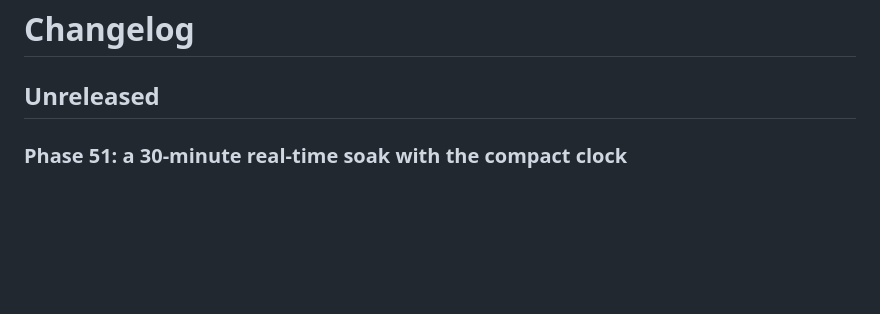
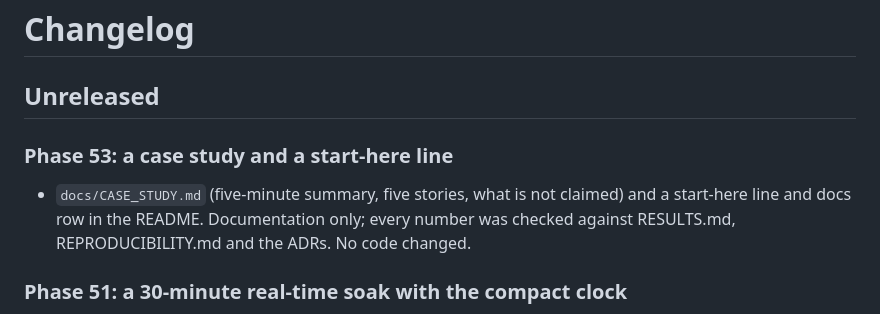
Before and after one commit to rxj0102/hft, a Markdown page: CHANGELOG.md, the part around the change. Drawn GitHub-style; blank space fills up the shorter version.

```diff
--- a/CHANGELOG.md
+++ b/CHANGELOG.md
@@ -1,6 +1,10 @@
 # Changelog
 
 ## Unreleased
+
+### Phase 53: a case study and a start-here line
+
+- `docs/CASE_STUDY.md` (five-minute summary, five stories, what is not claimed) and a start-here line and docs row in the README. Documentation only; every number was checked against RESULTS.md, REPRODUCIBILITY.md and the ADRs. No code changed.
 
 ### Phase 51: a 30-minute real-time soak with the compact clock
 
```
Also changed, not shown: README.md (+3 -0 lines), docs/CASE_STUDY.md (added, +42 -0 lines).
